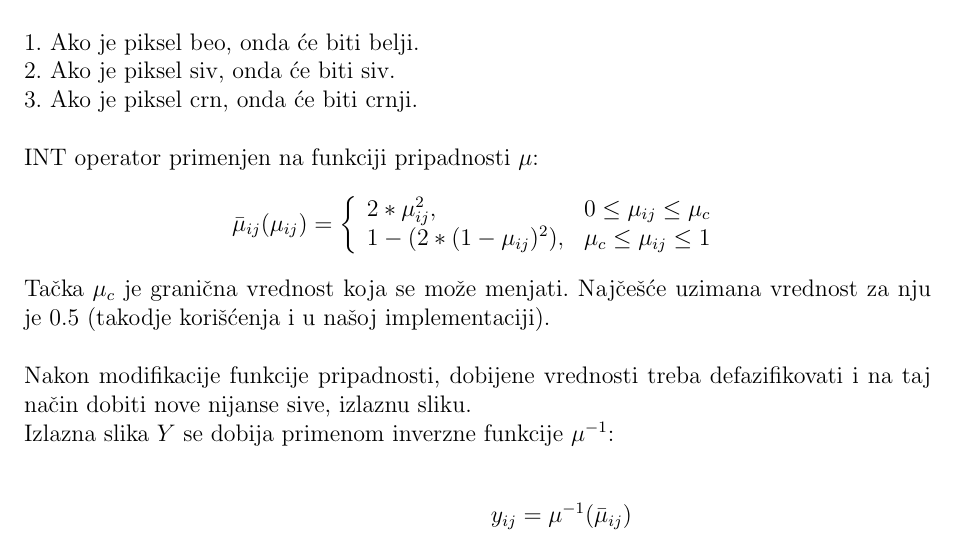
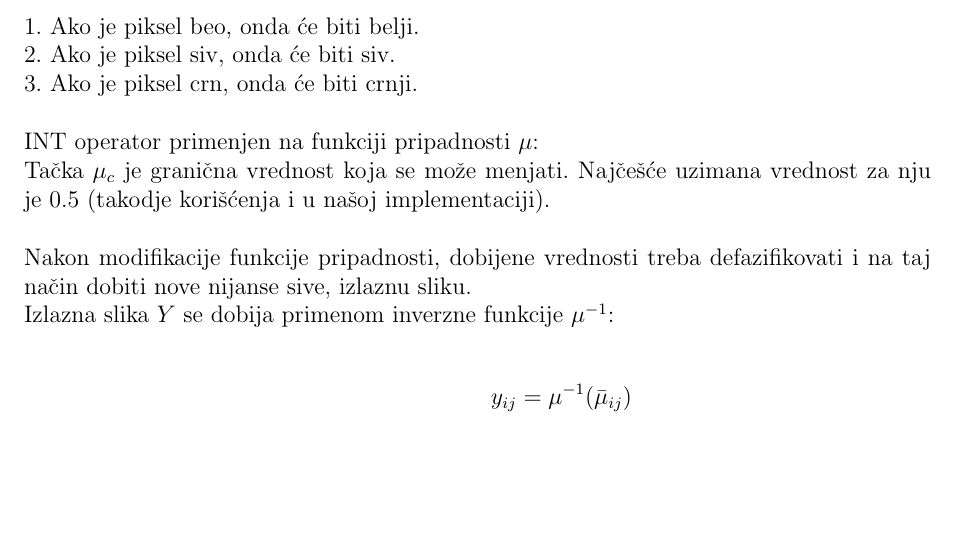
Before and after one commit to mrdakj/ri, a LaTeX paper (seminarski.tex): part of page 14 of 16, cut so that both start at the same text, the shorter picture padded with empty space. Compiled offline with pdfLaTeX.

Commit message:
compiler errors in latex fixed

```diff
--- a/seminarski.tex
+++ b/seminarski.tex
@@ -482,12 +482,12 @@ naredna 3 if-then pravila: \\ \\
 2. Ako je piksel siv, onda \'ce biti siv. \\
 3. Ako je piksel crn, onda \'ce biti crnji.\\ \\
 INT operator primenjen na funkciji pripadnosti $\mu$:
-\[
-    \bar\mu_{ij}(\mu_{ij}) = \left\{\begin{array}{lr}
-        2 * \mu_{ij}^2, & 0\leq \mu_{ij}\leq \mu_{c}\\
-        1 - (2 * (1 - \mu_{ij})^2), & \mu_{c}\leq \mu_{ij}\leq 1
-        \end{array}
-  \]
+% \[
+%     \bar\mu_{ij}(\mu_{ij}) = \left\{\begin{array}{lr}
+%         2 * \mu_{ij}^2, & 0\leq \mu_{ij}\leq \mu_{c}\\
+%         1 - (2 * (1 - \mu_{ij})^2), & \mu_{c}\leq \mu_{ij}\leq 1
+%         \end{array}
+%   \]
 
 Ta\v cka $\mu_{c}$ je grani\v cna vrednost koja se mo\v ze menjati. Naj\v ce\v s\' ce uzimana vrednost za nju je $0.5$
 (takodje kori\v s\' cenja i u na\v soj implementaciji). \\
```
Also changed, not shown: images/field.jpg (added), images/river.jpg (added), images/tree.jpg (added), images/wood.jpeg (added), seminarski.tex (12 more changed lines), 1 other file.
